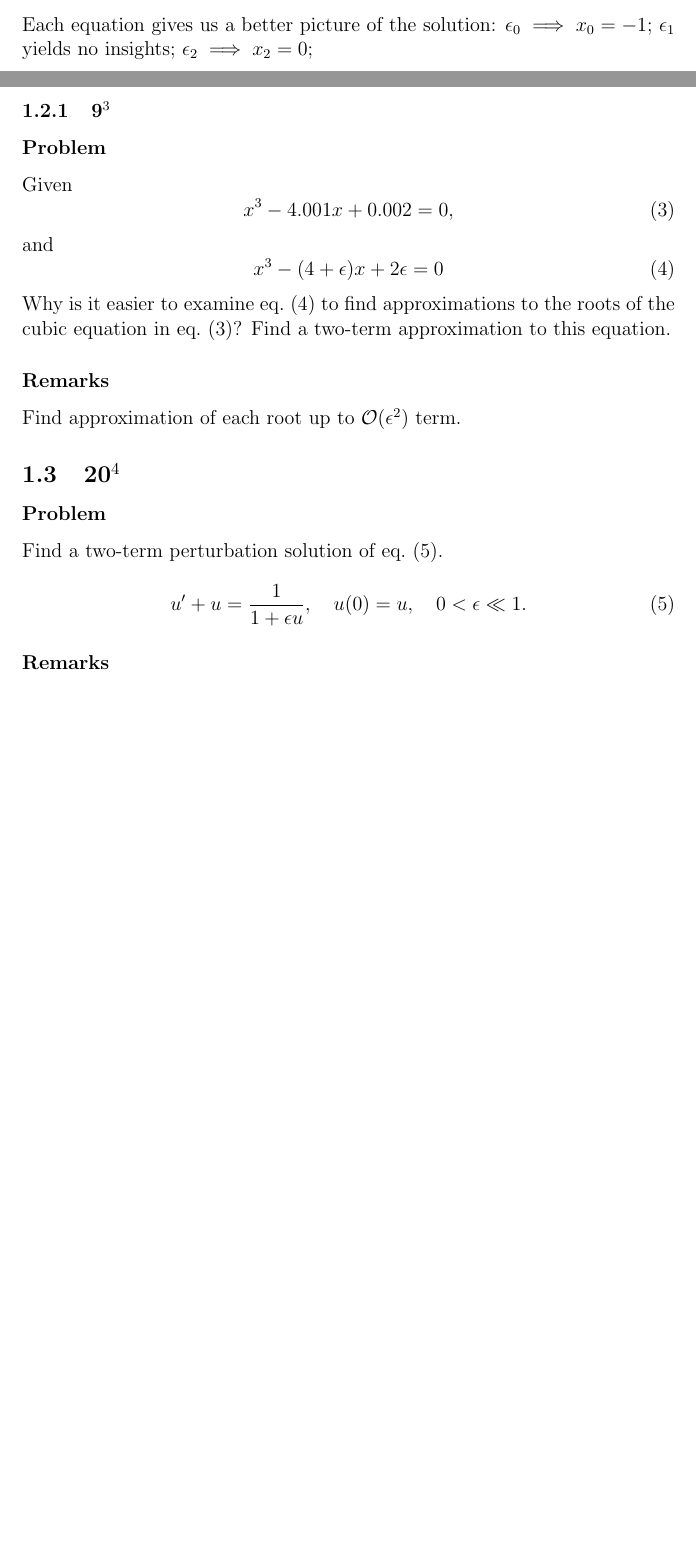
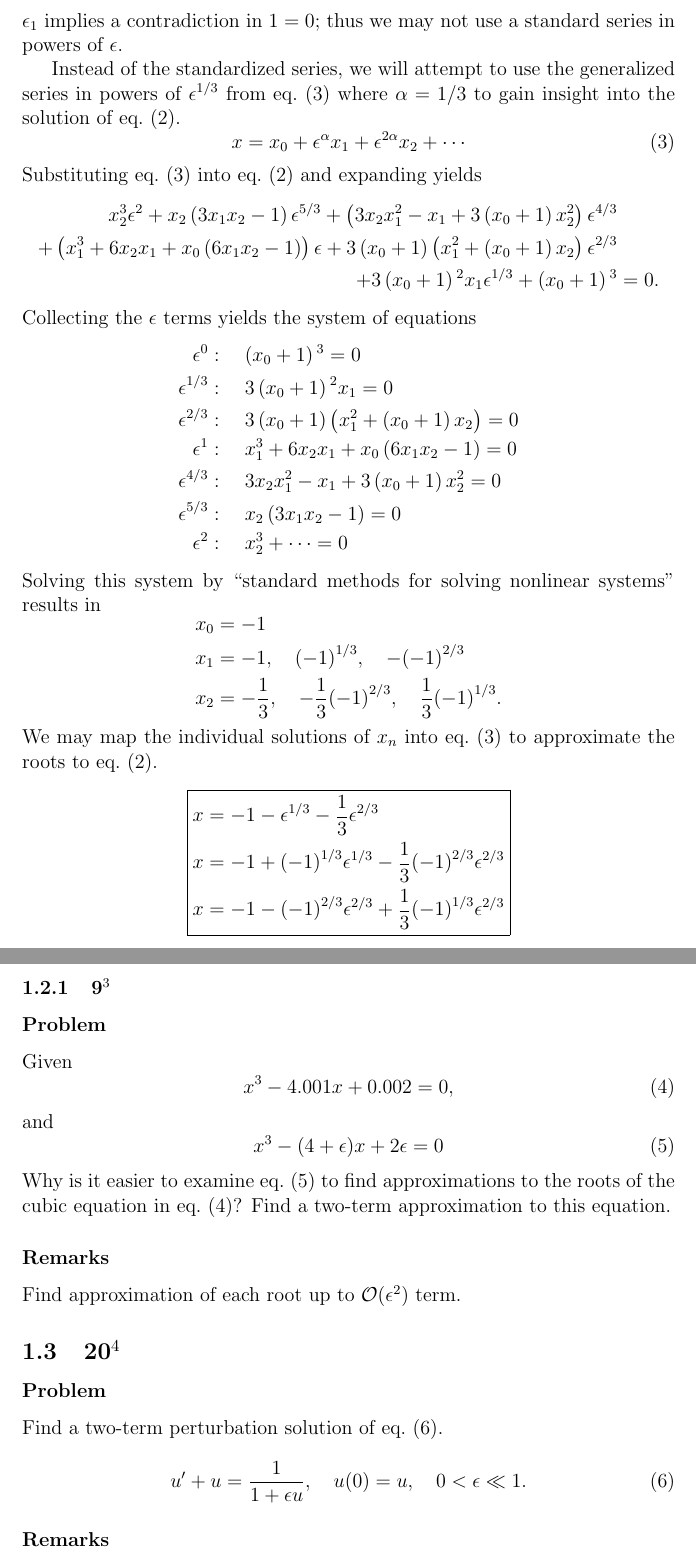
Before and after one commit to hershal/m374m, a LaTeX problem sheet (homeworks/hw7/hw7.tex): two parts of pages 4 and 5 of 5 before the commit and two parts of pages 5 and 6 of 6 after it, joined at a grey line, cut at the place of the change, the shorter picture padded with empty space. Compiled offline with pdfLaTeX.

Commit message:
hw7: finished 3.1.7

```diff
--- a/homeworks/hw7/hw7.tex
+++ b/homeworks/hw7/hw7.tex
@@ -107,6 +107,60 @@ Collecting the $\epsilon$ terms yields the system of equations
 \end{align*}
-Each equation gives us a better picture of the solution: $\epsilon_0\implies
-x_0=-1$; $\epsilon_1$ yields no insights; $\epsilon_2 \implies x_2=0$;
+$\epsilon_1$ implies a contradiction in $1=0$; thus we may not use a standard
+series in powers of $\epsilon$.
+
+Instead of the standardized series, we will attempt to use the generalized
+series in powers of $\epsilon^{1/3}$ from \cref{eq:3.1.7-generalized-relation}
+where $\alpha=1/3$ to gain insight into the solution of \cref{eq:3.1.7-rewrite}.
+\begin{equation}
+  \label{eq:3.1.7-generalized-relation}
+  x=x_0+\epsilon^{\alpha} x_1 + \epsilon^{2\alpha}x_2+\cdots
+\end{equation}
+Substituting \cref{eq:3.1.7-generalized-relation} into \cref{eq:3.1.7-rewrite}
+and expanding yields
+\begin{equation*}
+  \begin{split}
+    x_2^3 \epsilon ^2
+    +x_2 \left(3 x_1 x_2-1\right) \epsilon ^{5/3}
+    +\left(3 x_2 x_1^2-x_1+3 \left(x_0+1\right) x_2^2\right) \epsilon^{4/3} \\
+    +\left(x_1^3+6 x_2 x_1+x_0\left(6 x_1 x_2-1\right)\right) \epsilon
+    +3\left(x_0+1\right) \left(x_1^2+\left(x_0+1\right) x_2\right) \epsilon^{2/3} \\
+    +3\left(x_0+1\right){}^2 x_1 \epsilon^{1/3}
+    +\left(x_0+1\right){}^3&=0.
+  \end{split}
+\end{equation*}
+Collecting the $\epsilon$ terms yields the system of equations
+\begin{equation*}
+  \begin{aligned}
+    \epsilon^0 &:\quad \left(x_0+1\right){}^3=0 \\
+    \epsilon^{1/3} &:\quad 3 \left(x_0+1\right){}^2 x_1=0 \\
+    \epsilon^{2/3} &:\quad 3 \left(x_0+1\right) \left(x_1^2+\left(x_0+1\right) x_2\right)=0 \\
+    \epsilon^{1} &:\quad x_1^3+6 x_2 x_1+x_0 \left(6 x_1 x_2-1\right)=0 \\
+    \epsilon^{4/3} &:\quad 3 x_2 x_1^2-x_1+3 \left(x_0+1\right) x_2^2=0 \\
+    \epsilon^{5/3} &:\quad x_2 \left(3 x_1 x_2-1\right)=0 \\
+    \epsilon^{2} &:\quad x_2^3+\cdots=0 \\
+  \end{aligned}
+\end{equation*}
+Solving this system by ``standard methods for solving nonlinear systems''
+results in
+\begin{equation*}
+  \begin{aligned}
+    x_0 &= -1 \\
+    x_1 &= -1,\quad {(-1)}^{1/3},\quad -{(-1)}^{2/3} \\
+    x_2 &= -\frac{1}{3},\quad -\frac{1}{3}{(-1)}^{2/3},\quad \frac{1}{3}{(-1)}^{1/3}. \\
+  \end{aligned}
+\end{equation*}
+We may map the individual solutions of $x_n$ into
+\cref{eq:3.1.7-generalized-relation} to approximate the roots to
+\cref{eq:3.1.7-rewrite}.
+\begin{equation*}
+  \boxed{
+    \begin{aligned}
+      x &= -1 - \epsilon^{1/3} - \frac{1}{3}\epsilon^{2/3} \\
+      x &= -1 + {(-1)}^{1/3}\epsilon^{1/3} - \frac{1}{3}{(-1)}^{2/3}\epsilon^{2/3} \\
+      x &= -1 - {(-1)}^{2/3}\epsilon^{2/3} + \frac{1}{3}{(-1)}^{1/3}\epsilon^{2/3} \\
+    \end{aligned}
+  }
+\end{equation*}
 
 \subsubsection{9$^3$}
 \subsubsection*{Problem}
```
Also changed, not shown: homeworks/hw7/hw7.tex (20 more changed lines). Lines whose indentation alone changed are shown as unchanged.
